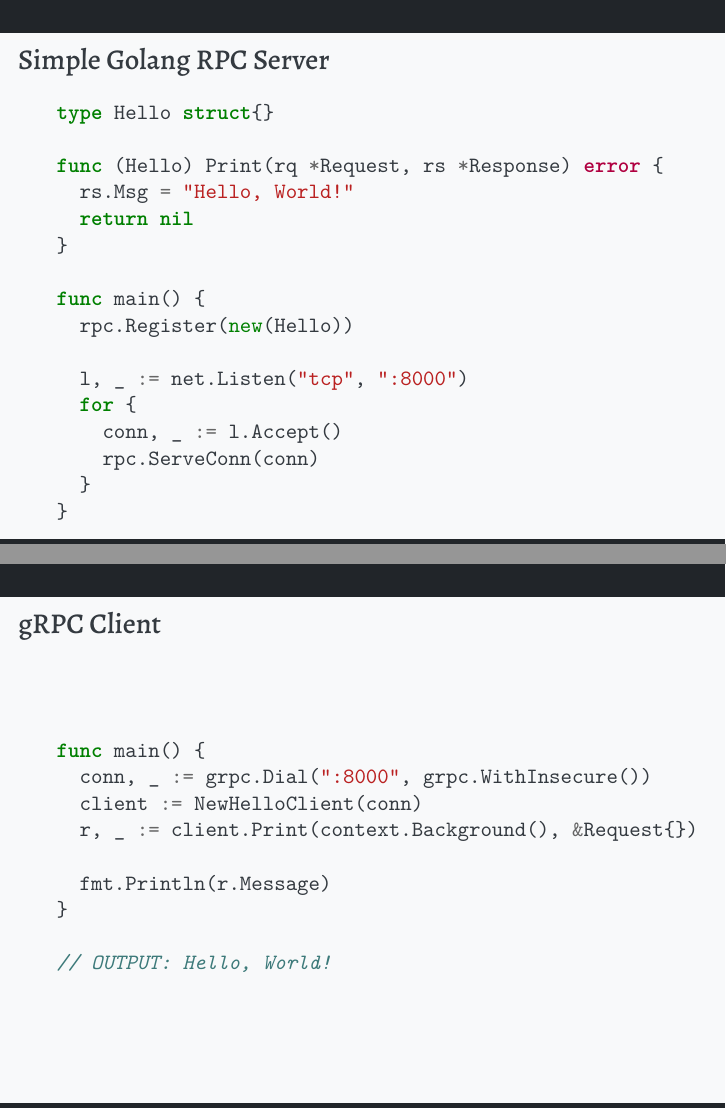
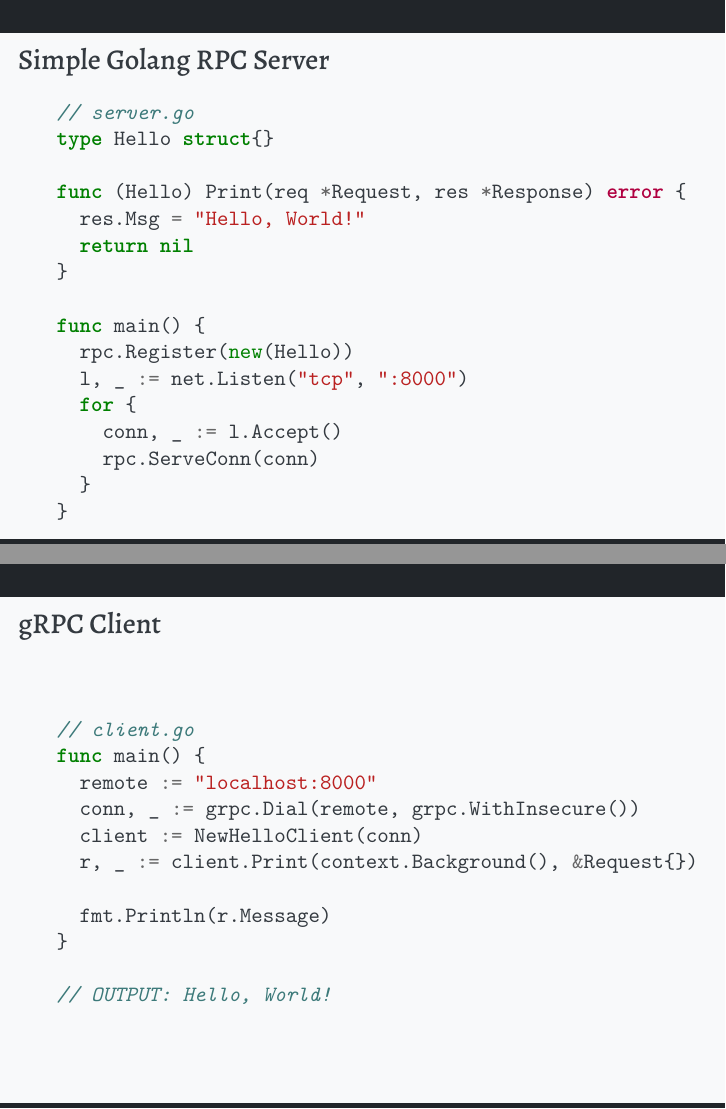
Before and after one commit to alirezaarzehgar/my-presentations, LaTeX slides (rpc/rpc.tex): pages 12 and 27 of 33 before the commit and pages 12 and 29 of 36 after it, joined at a grey line. Compiled offline with XeLaTeX.

Commit message:
add comment for codes
Signed-off-by: alirezaarzehgar <alirezaarzehgar82@gmail.com>

```diff
--- a/rpc/rpc.tex
+++ b/rpc/rpc.tex
@@ -85,16 +91,16 @@ func main() {
 
 \begin{frame}[fragile]{Simple Golang RPC Server}
   \begin{minted}{go}
+// server.go
 type Hello struct{}
 
-func (Hello) Print(rq *Request, rs *Response) error {
-  rs.Msg = "Hello, World!"
+func (Hello) Print(req *Request, res *Response) error {
+  res.Msg = "Hello, World!"
   return nil
 }
 
 func main() {
   rpc.Register(new(Hello))
-
   l, _ := net.Listen("tcp", ":8000")
   for {
     conn, _ := l.Accept()
@@ -150,5 +160,21 @@ $ protoc --go_out=. --go_opt=module=/main \
   \end{minted}
 \end{frame}
 
+\begin{frame}[fragile]{gRPC Client}
+  \begin{minted}{go}
+// client.go
+func main() {
+  remote := "localhost:8000"
+  conn, _ := grpc.Dial(remote, grpc.WithInsecure())
+  client := NewHelloClient(conn)
+  r, _ := client.Print(context.Background(), &Request{})
+
+  fmt.Println(r.Message)
+}
+
+// OUTPUT: Hello, World!
+  \end{minted}
+\end{frame}
+
 \begin{frame}[fragile]{gRPC Server}
   \begin{minted}[fontsize=\footnotesize]{go}
@@ -167,20 +194,6 @@ func main() {
   l, _ := net.Listen("tcp", ":8000")
   s.Serve(l)
 }
-  \end{minted}
-\end{frame}
-
-\begin{frame}[fragile]{gRPC Client}
-  \begin{minted}{go}
-func main() {
-  conn, _ := grpc.Dial(":8000", grpc.WithInsecure())
-  client := NewHelloClient(conn)
-  r, _ := client.Print(context.Background(), &Request{})
-
-  fmt.Println(r.Message)
-}
-
-// OUTPUT: Hello, World!
   \end{minted}
 \end{frame}
 
```
Also changed, not shown: rpc/assets/RPC.png (added), rpc/rpc.tex (29 more changed lines). Lines whose indentation alone changed are shown as unchanged.
